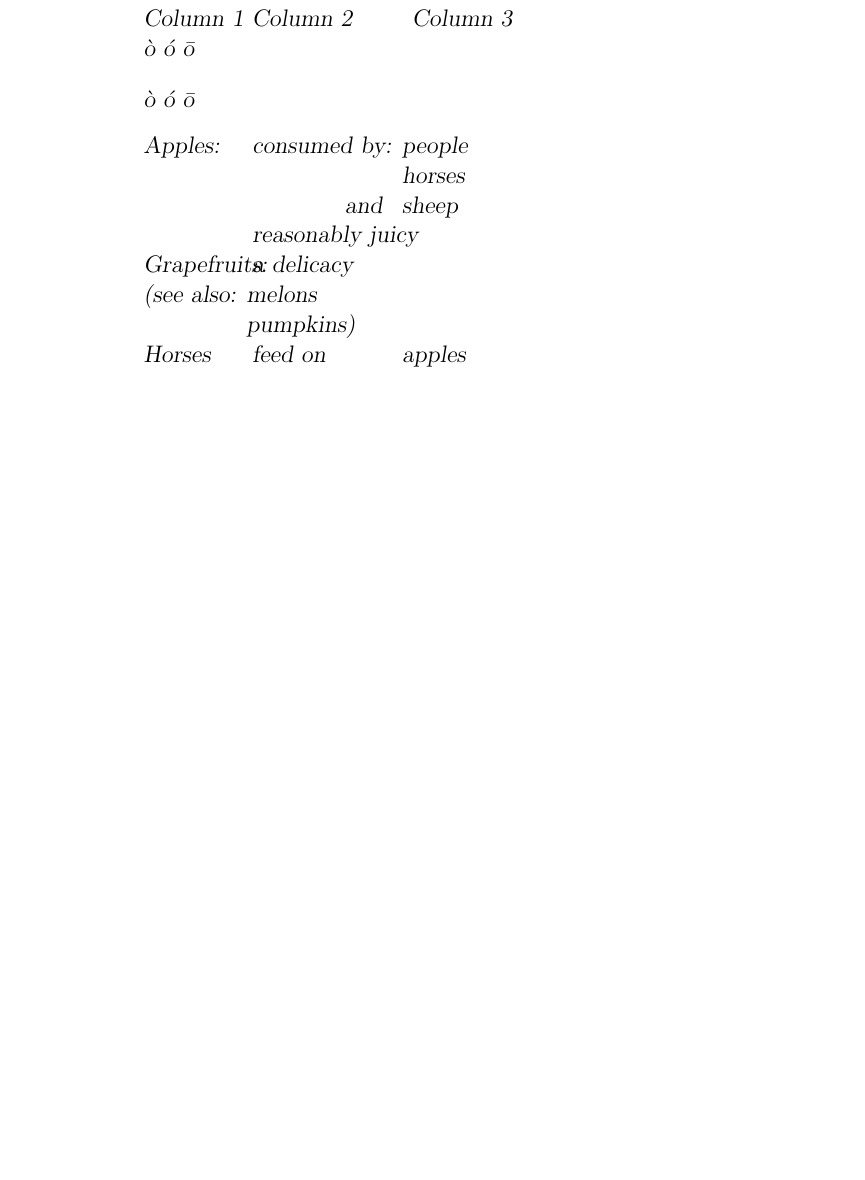
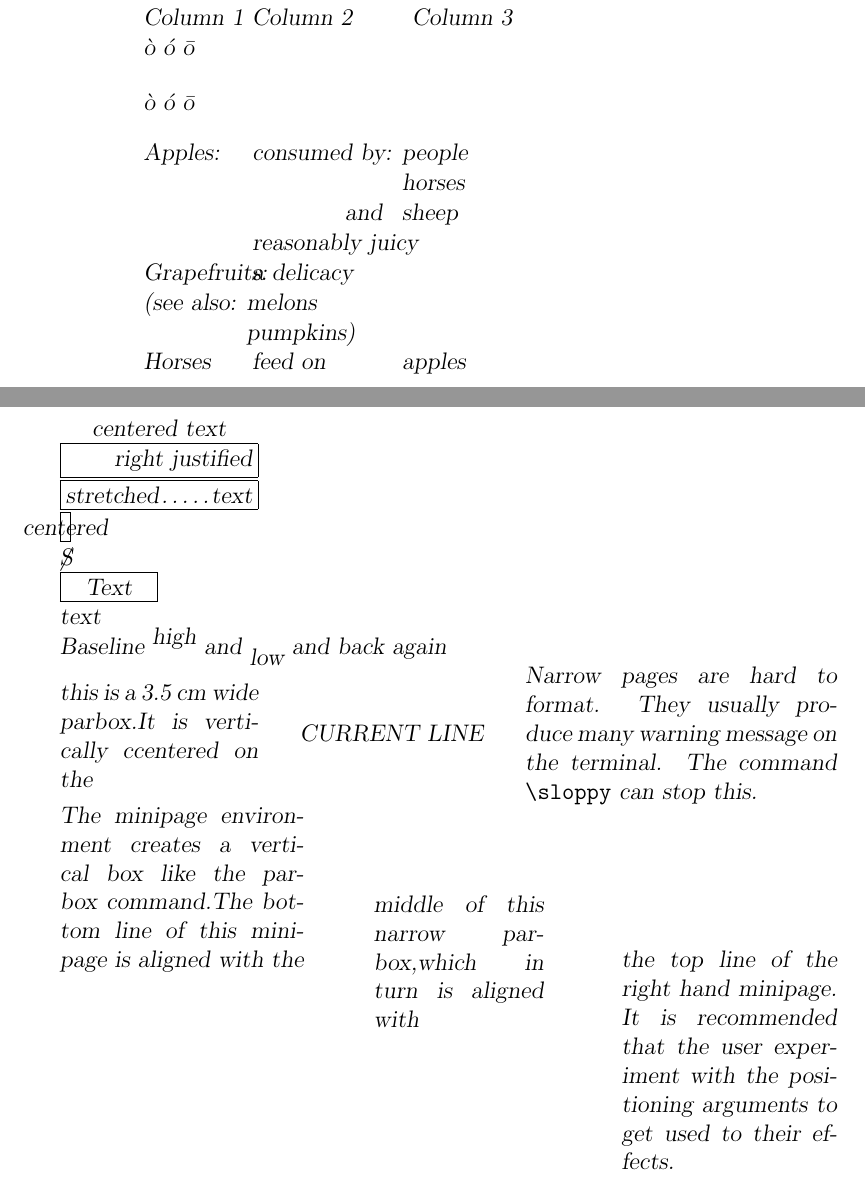
Before and after one commit to meilj/text, a LaTeX paper (note.tex): part of page 7 of 9 before the commit and two parts of pages 7 and 8 of 11 after it, the two joined at a grey line, cut so that both start at the same text, the shorter picture padded with empty space. Compiled offline with pdfLaTeX.

Commit message:
LR盒子

```diff
--- a/note.tex
+++ b/note.tex
@@ -252,6 +252,49 @@
 		\poptabs
 		Horses \> feed on \>apples
 	\end{tabbing}
+	\newpage
+	%盒子：LR盒子、段落盒子、标尺盒子
+	%LR盒子：水平的从左到右的有序材料组成
+	%\mbox{文本} \makebox[宽度][位置]{文本}
+	%\fbox{文本} \framebox[宽度][位置]{文本}
+	%位置参数 l(文本左对齐) r(文本右对齐) s(伸展文本，已达到所定义的宽度)
+	\makebox[3.5cm]{centered text}\\
+	\framebox[3.5cm][r]{right justified}\\
+	\framebox[3.5cm][s]{stretched\dotfill text}\\
+	\framebox[2mm]{centered}\\
+	\makebox[0pt][l]{/}S\\
+	\framebox[6\totalheight]{Text}\\	%\width(盒子的自然宽度) \height(从基线到顶部的距离) \depth(从基线到底部的距离) \totalheight(\height加上\depth)
+	\newsavebox{\boxname} %创建盒子
+	\sbox{\boxname}{text}	%\savebox{\boxname}[宽度][位置]{文本}--保存盒子
+	\usebox{\boxname}\\ %把保存的文本当作一个整体插入文档中
+	\begin{lrbox}{\boxname}
+		text
+	\end{lrbox} %等价于\sbox{\boxname}{文本}
+	%LR盒子的竖直移位
+	%\raisebox{上移量}[高度][深度]{文本}
+	Baseline \raisebox{1ex}{high} and \raisebox{-1ex}{low}
+	and back again\\
+	%子段盒子和小页
+	%\parbox[位置]{宽度}{文本}
+	%\begin{minipage}[位置]{宽度}文本 \end{minipage}
+	%位置可取值：b(盒子的底边与当前基线对齐) t(顶行文本与当前基线对齐)
+	\parbox{3.5cm}{\sloppy this is a 3.5 cm wide parbox.It is vertically ccentered on the}
+	\hfill CURRENT LINE \hfill
+	\parbox{5.5cm}{Narrow pages are hard to format. They usually produce many warning message on the terminal. The command
+	{\tt\symbol{92}sloppy} can stop this.}\\
+	\begin{minipage}[b]{4.3cm}
+		The minipage environment creates a vertical box like the parbox command.The bottom line of this minipage is aligned with the
+	\end{minipage}\hfill
+	\parbox{3.0cm}{middle of this narrow parbox,which in turn is aligned with}
+	\hfill
+	\begin{minipage}[t]{3.8cm}
+		the top line of the right hand minipage. It is recommended that the user experiment with the positioning arguments to get used to their effects.
+	\end{minipage}
+	%段落盒子：竖直堆积的行组成
+
+	%标尺盒子：黑色填充的实心矩形，通常用来画水平或竖直线
+
+	\newpage
 	%参考文献
 	\begin{thebibliography}{+} %标签样式
 		\bibitem[Label]{Keyword}references
```
